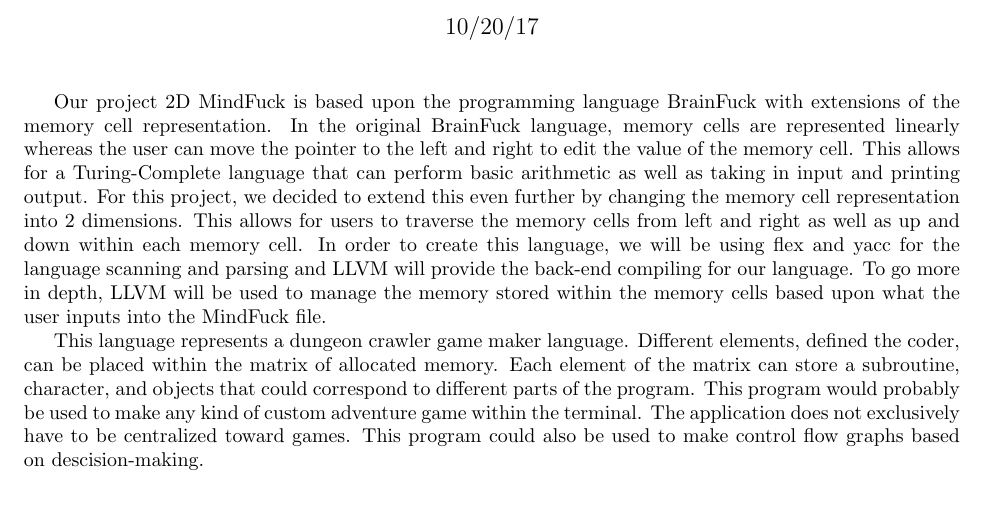
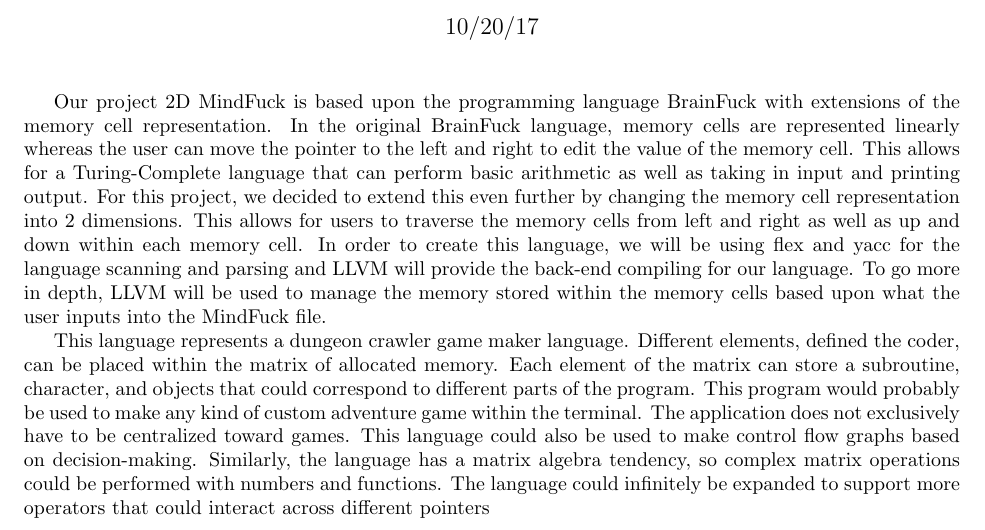
Before and after one commit to Timothyw0/2D_MindFuck, a LaTeX document (main.tex): part of the page, cut so that both start at the same text, the shorter picture padded with empty space. Compiled offline with pdfLaTeX.

Commit message:
Wrote some applications

```diff
--- a/main.tex
+++ b/main.tex
@@ -42,7 +42,7 @@
 Each element of the matrix can store a subroutine, character, and objects that could correspond to different parts of the program.
 This program would probably be used to make any kind of custom adventure game within the terminal.
 The application does not exclusively have to be centralized toward games.
-This program could also be used to make control flow graphs based on descision-making.
-
-
+This language could also be used to make control flow graphs based on decision-making.
+Similarly, the language has a matrix algebra tendency, so complex matrix operations could be performed with numbers and functions.
+The language could infinitely be expanded to support more operators that could interact across different pointers
 \end{document}
```
